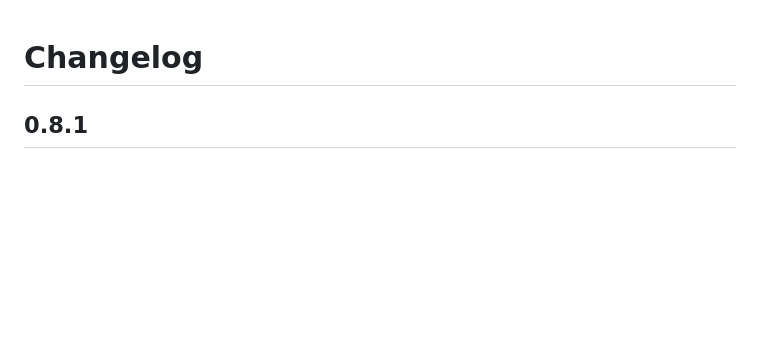
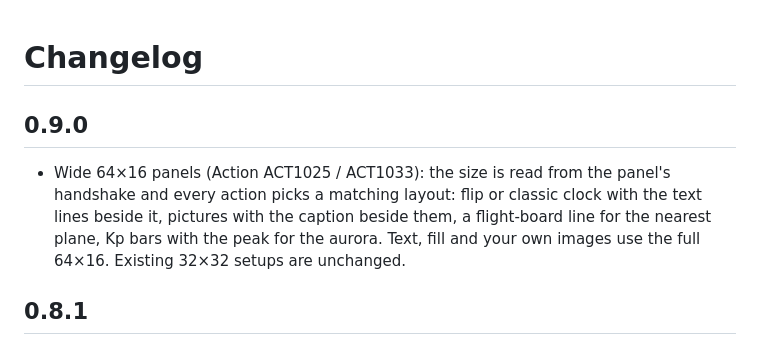
Before and after one commit to gatekeeper8/ha-bk-light-panel, a Markdown page: CHANGELOG.md, the part around the change. Drawn GitHub-style; blank space fills up the shorter version.

```diff
--- a/CHANGELOG.md
+++ b/CHANGELOG.md
@@ -1,4 +1,11 @@
 # Changelog
+
+## 0.9.0
+- Wide 64×16 panels (Action ACT1025 / ACT1033): the size is read from the panel's
+  handshake and every action picks a matching layout: flip or classic clock with the
+  text lines beside it, pictures with the caption beside them, a flight-board line for
+  the nearest plane, Kp bars with the peak for the aurora. Text, fill and your own
+  images use the full 64×16. Existing 32×32 setups are unchanged.
 
 ## 0.8.1
 - Fix: the panel's stored phone-app animations flashed up briefly every 30th frame
```
Also changed, not shown: README.md (+15 -3 lines), images/wide_panel.png (added), 7 other files.
